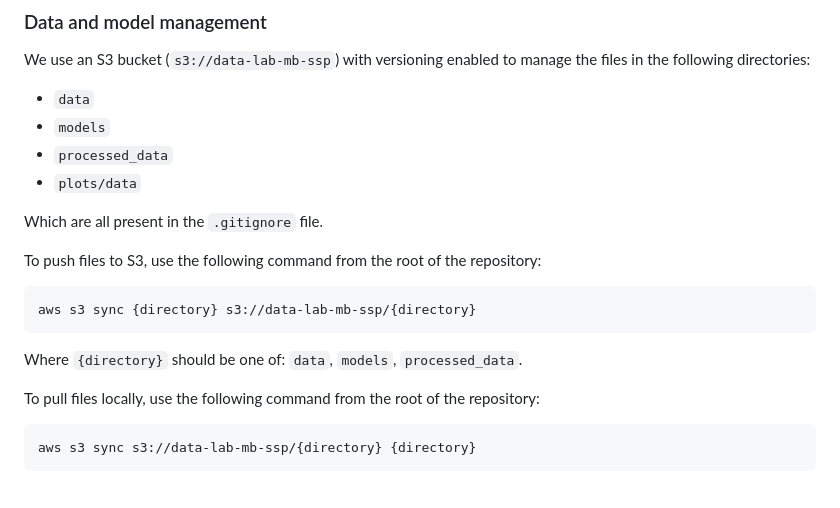
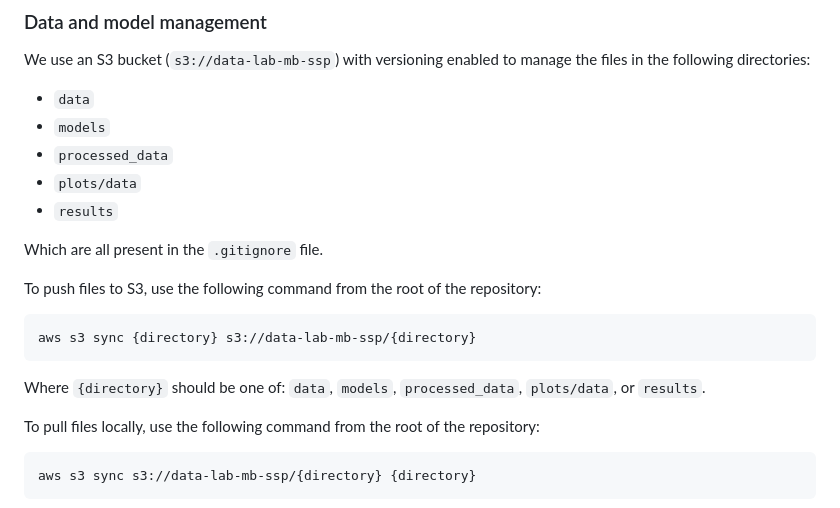
Before and after one commit to AlexsLemonade/medulloblastoma-classifier, a Markdown page: README.md, the part around the change. GitHub-like rendering.

Commit message:
Add results directory to list of what is synced to S3

````diff
--- a/README.md
+++ b/README.md
@@ -99,6 +99,7 @@ We use an S3 bucket (`s3://data-lab-mb-ssp`) with versioning enabled to manage t
 - `models`
 - `processed_data`
 - `plots/data`
+- `results`
 
 Which are all present in the `.gitignore` file.
 
@@ -108,7 +109,7 @@ To push files to S3, use the following command from the root of the repository:
 aws s3 sync {directory} s3://data-lab-mb-ssp/{directory}
 ```
 
-Where `{directory}` should be one of: `data`, `models`, `processed_data`.
+Where `{directory}` should be one of: `data`, `models`, `processed_data`, `plots/data`, or `results`.
 
 To pull files locally, use the following command from the root of the repository:
 
````
